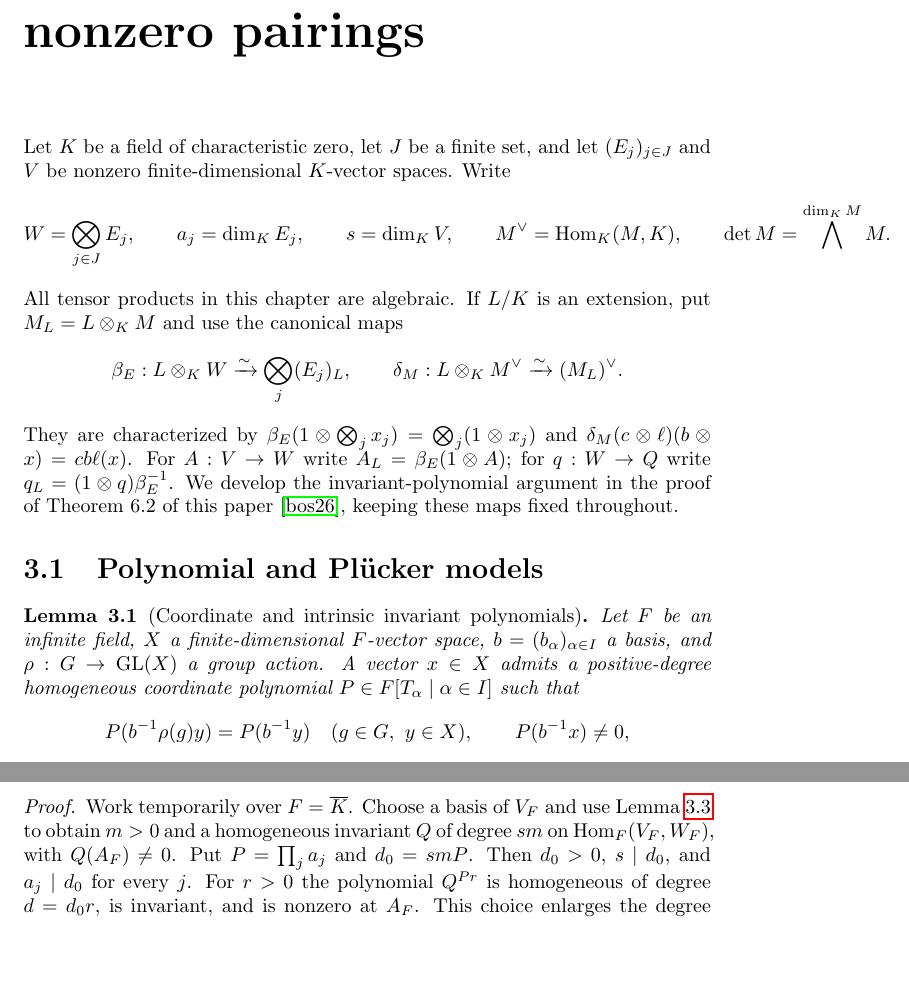
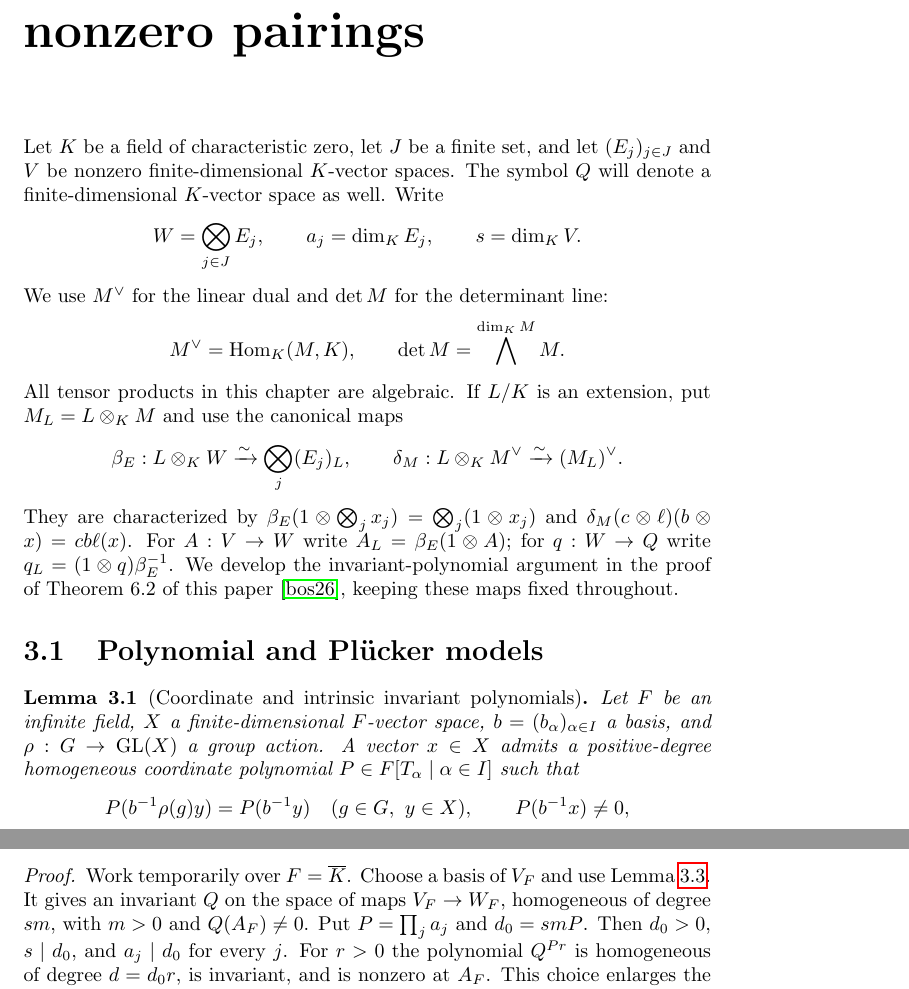
Before and after one commit to YijunYuan/AdelicBostConjecture, a LaTeX thesis (blueprint/src/content.tex, which reads blueprint/src/chapters/invariants.tex): two parts of pages 18 and 20 of 45 before the commit and two parts of pages 18 and 21 of 45 after it, joined at a grey line, cut so that both start at the same text, the shorter picture padded with empty space. Compiled offline with pdfLaTeX.

```diff
--- a/blueprint/src/chapters/invariants.tex
+++ b/blueprint/src/chapters/invariants.tex
@@ -2,10 +2,14 @@
 
 Let $K$ be a field of characteristic zero, let $J$ be a finite set, and let
 $(E_j)_{j\in J}$ and $V$ be nonzero finite-dimensional $K$-vector spaces.
+The symbol $Q$ will denote a finite-dimensional $K$-vector space as well.
 Write
 \[
- W=\bigotimes_{j\in J}E_j,\qquad a_j=\dim_K E_j,\qquad s=\dim_K V,
- \qquad M^\vee=\Hom_K(M,K),\qquad \det M=\bigwedge^{\dim_K M}M.
+ W=\bigotimes_{j\in J}E_j,\qquad a_j=\dim_K E_j,\qquad s=\dim_K V.
+\]
+We use $M^\vee$ for the linear dual and $\det M$ for the determinant line:
+\[
+ M^\vee=\Hom_K(M,K),\qquad \det M=\bigwedge^{\dim_K M}M.
 \]
 All tensor products in this chapter are algebraic. If $L/K$ is an extension,
 put $M_L=L\otimes_K M$ and use the canonical maps
@@ -27,6 +31,7 @@
 \begin{lemma}[Coordinate and intrinsic invariant polynomials]
 \label{lem:invariant-polynomial-models}
 \lean{BostConjecture.Adelic.Geometry.isPolynomialSemistable_iff_exists_homogeneousInvariant}
+\leanok
 Let $F$ be an infinite field, $X$ a finite-dimensional $F$-vector space,
 $b=(b_\alpha)_{\alpha\in I}$ a basis, and $\rho:G\to\GL(X)$ a group action.
 A vector $x\in X$ admits a positive-degree homogeneous coordinate polynomial
@@ -179,9 +188,9 @@
 \end{lemma}
 \begin{proof}
 Work temporarily over $F=\overline K$. Choose a basis of $V_F$ and use
-Lemma~\ref{lem:plucker-invariant-substitution} to obtain $m>0$ and a
-homogeneous invariant $Q$ of degree $sm$ on $\Hom_F(V_F,W_F)$, with
-$Q(A_F)\ne0$. Put $P=\prod_j a_j$ and $d_0=smP$. Then $d_0>0$, $s\mid d_0$,
+Lemma~\ref{lem:plucker-invariant-substitution}. It gives an invariant $Q$
+on the space of maps $V_F\to W_F$, homogeneous of degree $sm$, with $m>0$
+and $Q(A_F)\ne0$. Put $P=\prod_j a_j$ and $d_0=smP$. Then $d_0>0$, $s\mid d_0$,
 and $a_j\mid d_0$ for every $j$. For $r>0$ the polynomial $Q^{Pr}$ is
 homogeneous of degree $d=d_0r$, is invariant, and is nonzero at $A_F$.
 This choice enlarges the degree used on page 27 of this paper; it ensures
```
Also changed, not shown: blueprint/src/chapters/invariants.tex (27 more changed lines).
